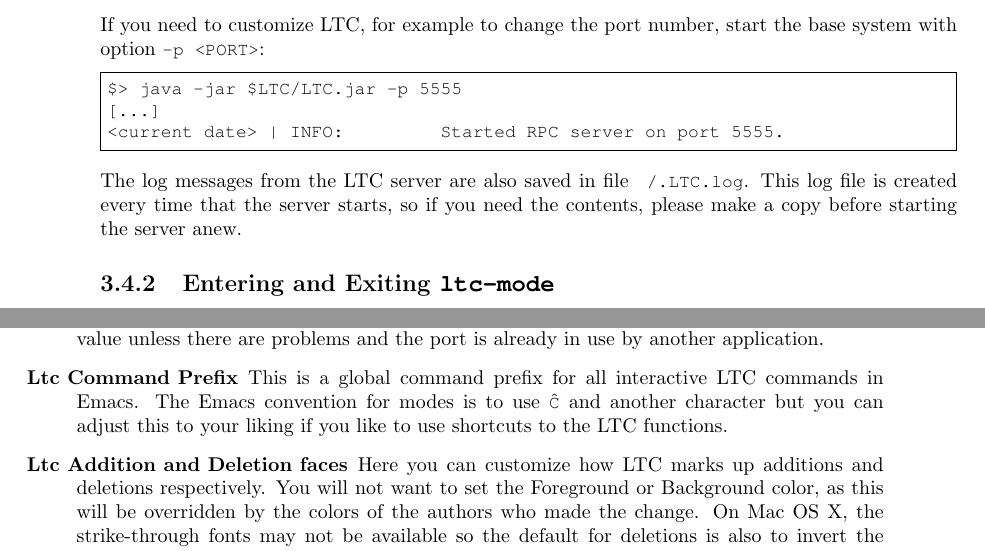
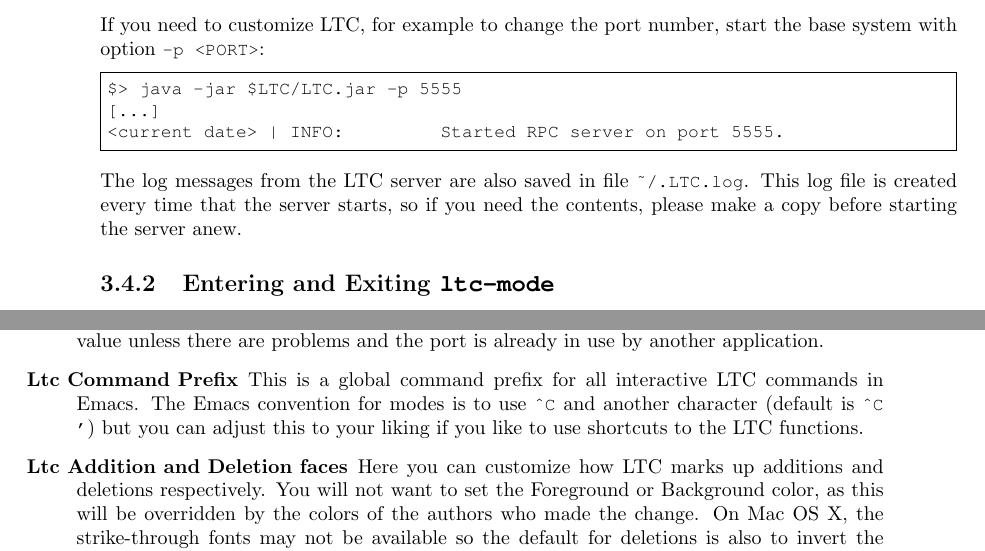
Before and after one commit to SRI-CSL/latextrack, a LaTeX document (all/src/site/tex/manual/manual.tex, which reads all/src/site/tex/manual/emacs.tex): two parts of pages 24 and 25 of 34, joined at a grey line, cut so that both start at the same text. Compiled offline with pdfLaTeX; a LaTeX package or settings file that is missing is left out.

Commit message:
- new mailing list "latextrack-bugs" in FAQ and other updates - small edits to .tex files for manual

```diff
--- a/all/src/site/tex/manual/emacs.tex
+++ b/all/src/site/tex/manual/emacs.tex
@@ -28,7 +28,7 @@ $> java -jar $LTC/LTC.jar -p 5555
 <current date> | INFO: 	Started RPC server on port 5555.
 \end{CodeVerbatim}
 
-The log messages from the LTC server are also saved in file \Code{~/.LTC.log}.  This log file is created every time that the server starts, so if you need the contents, please make a copy before starting the server anew.
+The log messages from the LTC server are also saved in file \Code{\char`\~/.LTC.log}.  This log file is created every time that the server starts, so if you need the contents, please make a copy before starting the server anew.
 
 \subsection{Entering and Exiting \texttt{ltc-mode}}
 
@@ -64,7 +64,7 @@ To customize LTC mode, you can use the command \Code{M-x customize-group RET ltc
 
 \begin{description}
 \item[Port] This denotes the port of the LTC server running on your local machine.  Leave the default value unless there are problems and the port is already in use by another application.
-\item[Ltc Command Prefix] This is a global command prefix for all interactive LTC commands in Emacs.  The Emacs convention for modes is to use \Code{\^C} and another character but you can adjust this to your liking if you like to use shortcuts to the LTC functions.
+\item[Ltc Command Prefix] This is a global command prefix for all interactive LTC commands in Emacs.  The Emacs convention for modes is to use \Code{\char`\^C} and another character (default is \Code{\char`\^C '}) but you can adjust this to your liking if you like to use shortcuts to the LTC functions.
 \item[Ltc Addition and Deletion faces]  Here you can customize how LTC marks up additions and deletions respectively.  You will not want to set the Foreground or Background color, as this will be overridden by the colors of the authors who made the change.  On Mac OS X, the strike-through fonts may not be available so the default for deletions is also to invert the foreground and background coloring.  On Linux, you may want to turn the color inversion off for a less intrusive scheme as the strike-through font is available there.
 \end{description}
 
```
Also changed, not shown: 2 other files.
